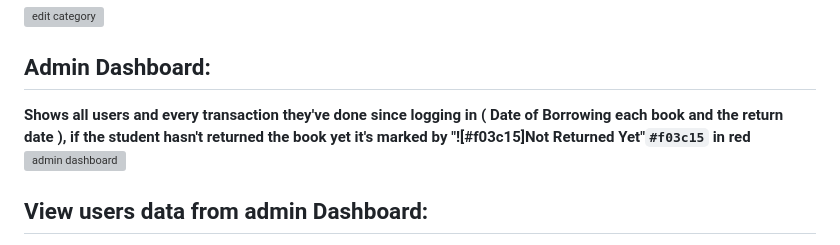
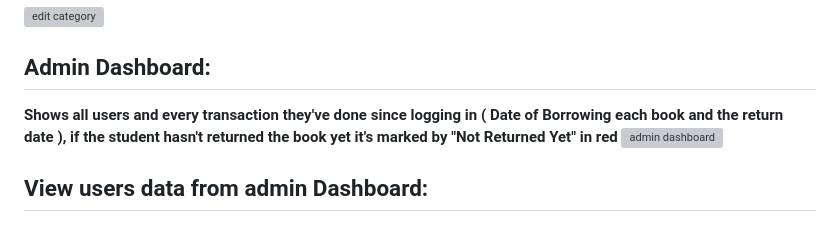
Before and after one commit to HasanAbdelhady/ITI-Final-Project-Online-Library-, a Markdown page: README.md, the part around the change. Rendered like a GitHub page; grey boxes are pictures that could not be loaded.

```diff
--- a/README.md
+++ b/README.md
@@ -58,7 +58,7 @@
 ![edit category](https://github.com/user-attachments/assets/f89bc73f-e842-46da-878f-0a9d7ed0311d)
 
 ## **Admin Dashboard:**
-**Shows all users and every transaction they've done since logging in ( Date of Borrowing each book and the return date ), if the student hasn't returned the book yet it's marked by "![#f03c15]Not Returned Yet"`#f03c15` in red**
+**Shows all users and every transaction they've done since logging in ( Date of Borrowing each book and the return date ), if the student hasn't returned the book yet it's marked by "Not Returned Yet" in red**
 ![admin dashboard](https://github.com/user-attachments/assets/96e9c2ed-1170-4e4c-994e-cbe665830085)
 
 ## **View users data from admin Dashboard:**
```
